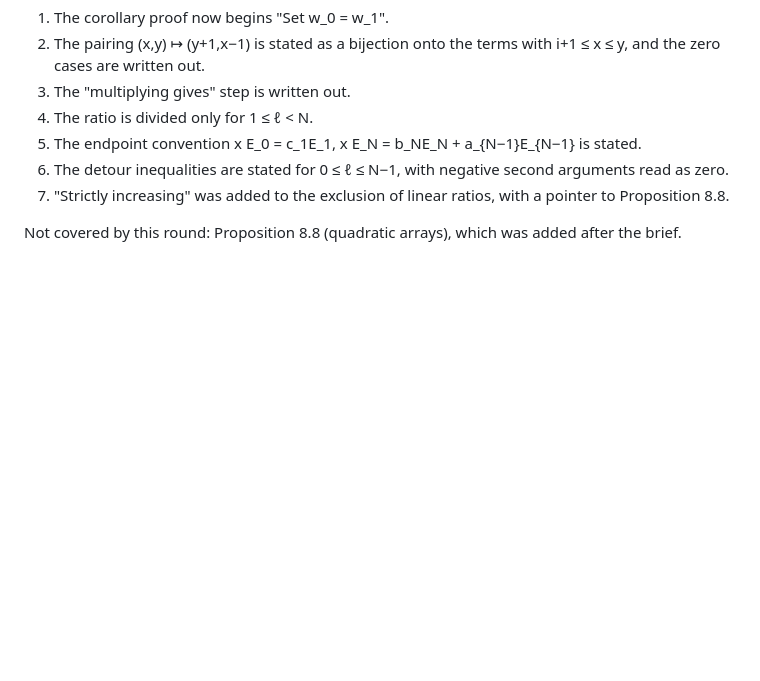
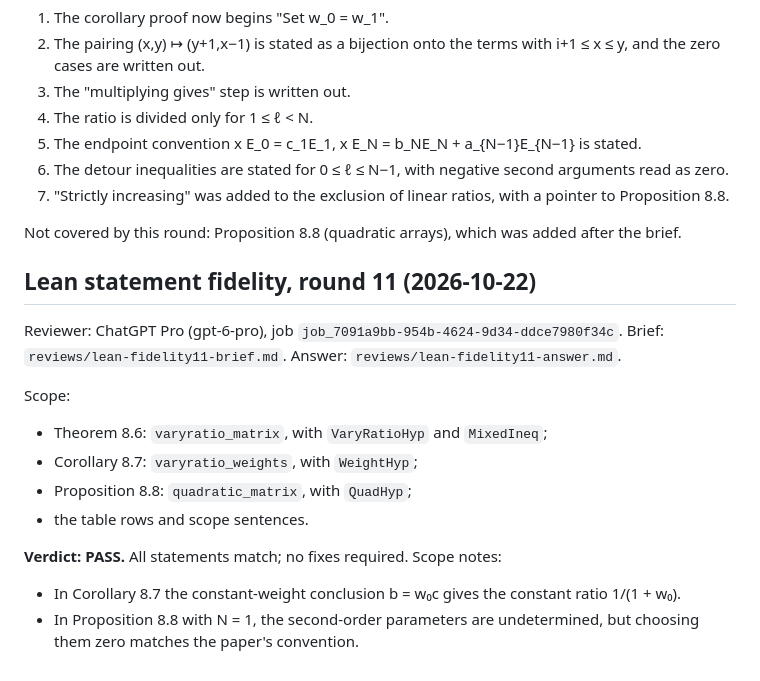
Before and after one commit to skypher/szkraw, a Markdown page: REVIEW.md, the part around the change. Rendered like a GitHub page; blank space fills up the shorter version.

Commit message:
Lean statement fidelity review round 11 (Theorem 8.6, Corollary 8.7, Proposition 8.8): PASS
Co-Authored-By: Claude Opus 5.5 <noreply@anthropic.com>

```diff
--- a/REVIEW.md
+++ b/REVIEW.md
@@ -459,3 +459,17 @@ Fixes applied:
 7. "Strictly increasing" was added to the exclusion of linear ratios, with a pointer to Proposition 8.8.
 
 Not covered by this round: Proposition 8.8 (quadratic arrays), which was added after the brief.
+
+## Lean statement fidelity, round 11 (2026-10-22)
+
+Reviewer: ChatGPT Pro (gpt-6-pro), job `job_7091a9bb-954b-4624-9d34-ddce7980f34c`. Brief: `reviews/lean-fidelity11-brief.md`. Answer: `reviews/lean-fidelity11-answer.md`.
+
+Scope:
+- Theorem 8.6: `varyratio_matrix`, with `VaryRatioHyp` and `MixedIneq`;
+- Corollary 8.7: `varyratio_weights`, with `WeightHyp`;
+- Proposition 8.8: `quadratic_matrix`, with `QuadHyp`;
+- the table rows and scope sentences.
+
+**Verdict: PASS.** All statements match; no fixes required. Scope notes:
+- In Corollary 8.7 the constant-weight conclusion b = w₀c gives the constant ratio 1/(1 + w₀).
+- In Proposition 8.8 with N = 1, the second-order parameters are undetermined, but choosing them zero matches the paper's convention.
```
Also changed, not shown: MISSION.md (+1 -1 lines), reviews/lean-fidelity11-answer.md (added, +19 -0 lines).
